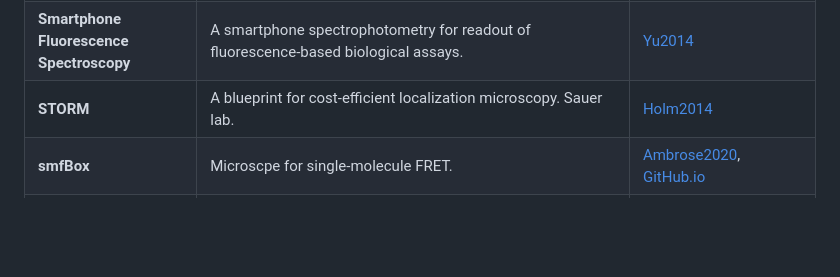
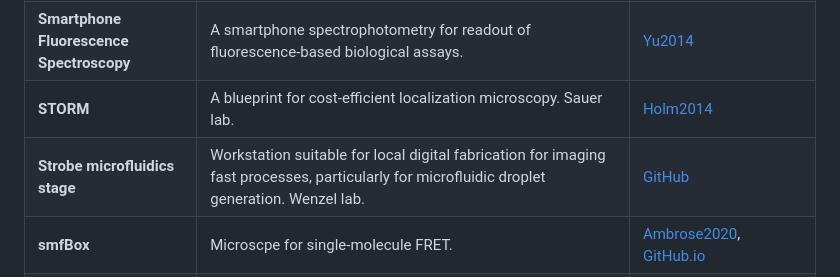
Before and after one commit to HohlbeinLab/OpenMicroscopy, a Markdown page: src/OM_Hardware.md, the part around the change. GitHub-like rendering; blank space fills up the shorter version.

```diff
--- a/src/OM_Hardware.md
+++ b/src/OM_Hardware.md
@@ -69,6 +69,7 @@
 |**Sample preparation for lighht-sheet microscopy** | Resources for preparing light-sheet samples in e.g. FEP tubes or glass capillaries |[HuiskenLAB](https://huiskenlab.com/sample-mounting/)
 |**Smartphone Fluorescence Spectroscopy** |A smartphone spectrophotometry for readout of fluorescence-based biological assays. |[Yu2014](https://doi.org/10.1021/ac502080t)
 |**STORM** |A blueprint for cost-efficient localization microscopy. Sauer lab. |[Holm2014](https://doi.org/10.1002%2Fcphc.201300739)
+|**Strobe microfluidics stage** |Workstation suitable for local digital fabrication for imaging fast processes, particularly for microfluidic droplet generation. Wenzel lab. |[GitHub](https://github.com/wenzel-lab/strobe-enhanced-microscopy-stage)
 |**smfBox** |Microscpe for single-molecule FRET. | [Ambrose2020](https://doi.org/10.1038/s41467-020-19468-4), [GitHub.io](https://craggslab.github.io/smfBox/)
 |**Squid**  |Squid: Simplifying quantitative imaging platform development and deployment. Prakash lab |[Li2020](https://doi.org/10.1101/2020.12.28.424613), [Website](https://squid-imaging.org/)
 |**Syringe pumps**  |Ender3 3D printer kit transformed into open, programmable syringe pump set. Saggiomo lab. |[Baas2021](https://doi.org/10.1016/j.ohx.2021.e00219), [GitHub](https://github.com/Vsaggiomo/Ender3-syringe-pumps)
```
